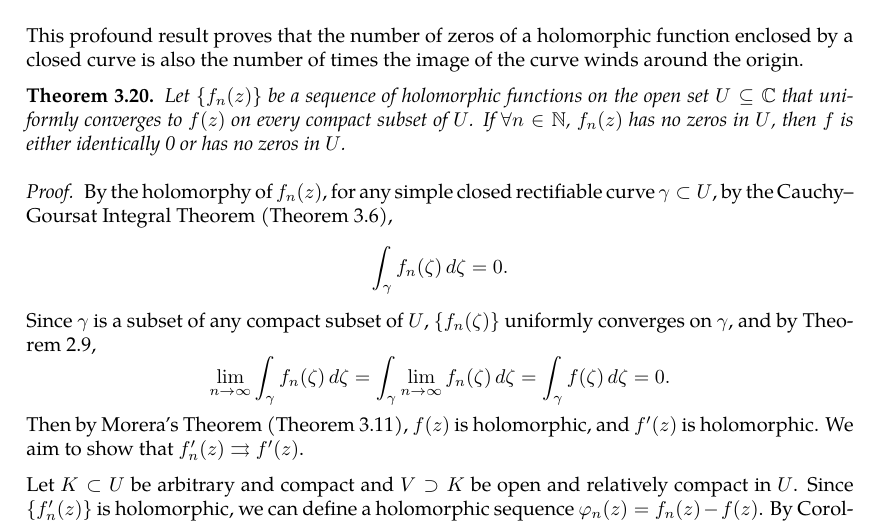
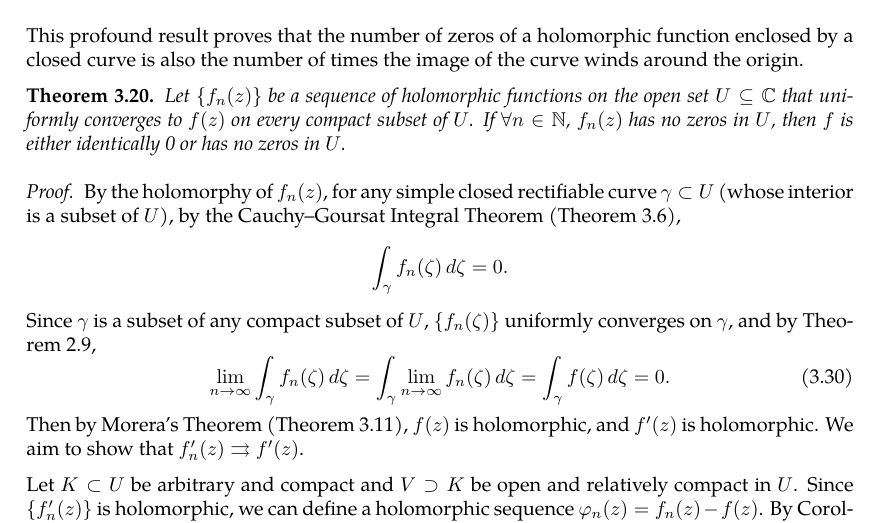
Before and after one commit to slipperking/complex-analysis-latex, a LaTeX document (main.tex): part of page 44 of 46, cut so that both start at the same text. Compiled offline with pdfLaTeX.

Commit message:
overleaf_to_git (Sat Jun  7 00:58:22 2025 -0700): update main.tex from r8338 to r8353

```diff
--- a/main.tex
+++ b/main.tex
@@ -1134,7 +1134,9 @@ This profound result proves that the number of zeros of a holomorphic function e
     Let \(\cbraces{f_n(z)}\) be a sequence of holomorphic functions on the open set \(U\subseteq\mathbb{C}\) that uniformly converges to \(f(z)\) on every compact subset of \(U\). If \(\forall n\in\mathbb{N}\), \(f_n(z)\) has no zeros in \(U\), then \(f\) is either identically 0 or has no zeros in \(U\).
 \end{theorem}
 \begin{proof}
-    By the holomorphy of \(f_n(z)\), for any simple closed rectifiable curve \(\gamma\subset U\), by the Cauchy--Goursat Integral Theorem (\autoref{thm:cauchygoursattheorem}), \[\int_{\gamma}f_n(\zeta)\ddzeta=0.\] Since \(\gamma\) is a subset of any compact subset of \(U\), \(\cbraces{f_n(\zeta)}\) uniformly converges on \(\gamma\), and by \autoref{thm:limitintegralswitch}, \[\lim_{n\to\infty}\int_{\gamma}f_n(\zeta)\ddzeta=\int_{\gamma}\lim_{n\to\infty}f_n(\zeta)\ddzeta=\int_{\gamma}f(\zeta)\ddzeta=0.\]
+    By the holomorphy of \(f_n(z)\), for any simple closed rectifiable curve \(\gamma\subset U\) (whose interior is a subset of \(U\)), by the Cauchy--Goursat Integral Theorem (\autoref{thm:cauchygoursattheorem}), \[\int_{\gamma}f_n(\zeta)\ddzeta=0.\] Since \(\gamma\) is a subset of any compact subset of \(U\), \(\cbraces{f_n(\zeta)}\) uniformly converges on \(\gamma\), and by \autoref{thm:limitintegralswitch}, \begin{equation}
+        \lim_{n\to\infty}\int_{\gamma}f_n(\zeta)\ddzeta=\int_{\gamma}\lim_{n\to\infty}f_n(\zeta)\ddzeta=\int_{\gamma}f(\zeta)\ddzeta=0.\label{eq:hurwitzsimplecase_integrallimitswitchforholomorphy}
+    \end{equation}
     Then by Morera's Theorem (\autoref{thm:morera}), \(f(z)\) is holomorphic, and \(f'(z)\) is holomorphic. We aim to show that \(f'_n(z)\rightrightarrows f'(z)\).
 
     Let \(K\subset U\) be arbitrary and compact and \(V\supset K\) be open and relatively compact in \(U\). Since \(\cbraces{f'_n(z)}\) is holomorphic, we can define a holomorphic sequence \(\varphi_n(z)=f_n(z)-f(z)\). By \autoref{crl:nthderivativeboundedsupremum}, there exists a finite constant \(c>0\) such that \[\lim_{n\to\infty}\sup_{z\in K}\abs{\varphi'_n(z)}\leq c\lim_{n\to\infty}\sup_{z\in V}\abs{f_n(z)-f(z)}.\]
```
Also changed, not shown: main.tex (5 more changed lines).
